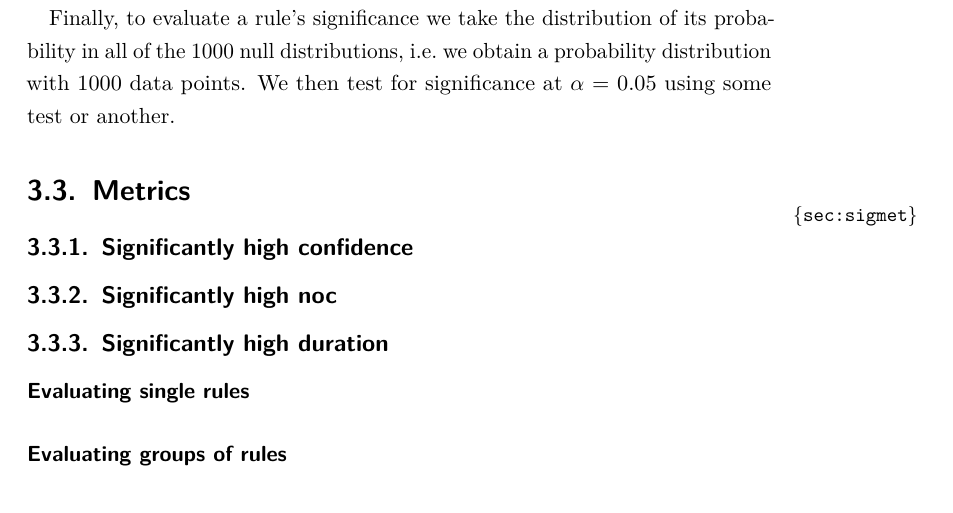
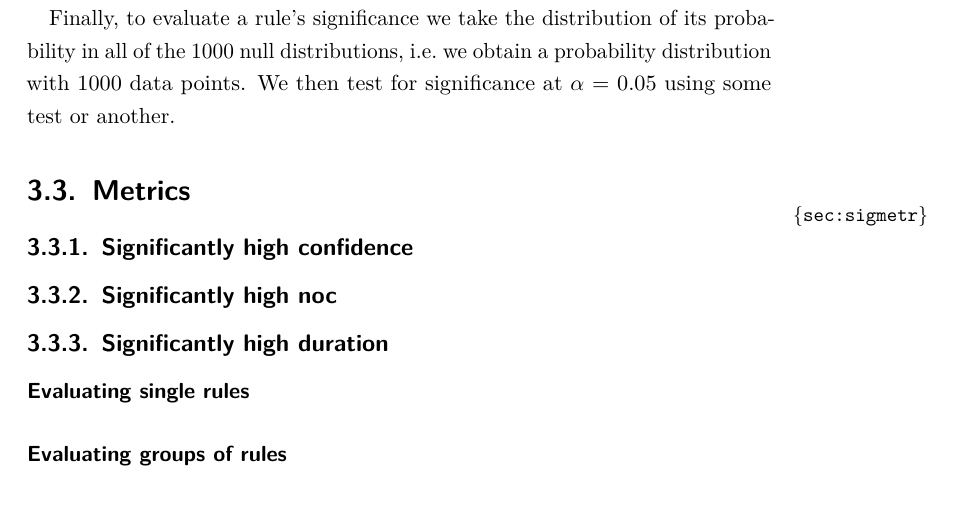
Before and after one commit to prestoaghitato/BA_thesis, a LaTeX thesis (tex/scrreprt_light/ba_light_master.tex, which reads tex/chapters/ch_significance.tex): part of page 26 of 50, cut so that both start at the same text. Compiled offline with pdfLaTeX; a LaTeX package or settings file that is missing is left out; a missing bibliography style is replaced by a similar one.

Commit message:
fix multiply-defined labels

```diff
--- a/tex/chapters/ch_significance.tex
+++ b/tex/chapters/ch_significance.tex
@@ -72,7 +72,7 @@ We then test for significance at \(\alpha\)~=~0.05 using some test or another.
 %``[M]any patterns that are interesting by objective standards may represent common sense and, therefore, are actually uninteresting.'' \citep[\pnum{22}]{han_data_2012}
 
 \section{Metrics}
-\label{sec:sigmet}
+\label{sec:sigmetr}
 
 \subsection{Significantly high confidence}
 \subsection{Significantly high \textsc{noc}}
```
